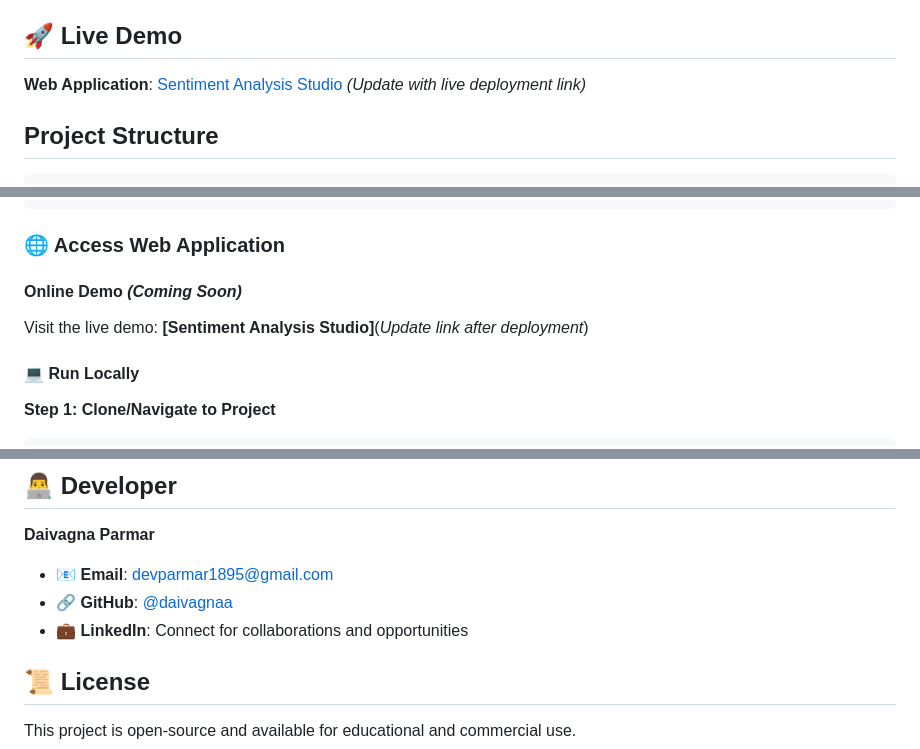
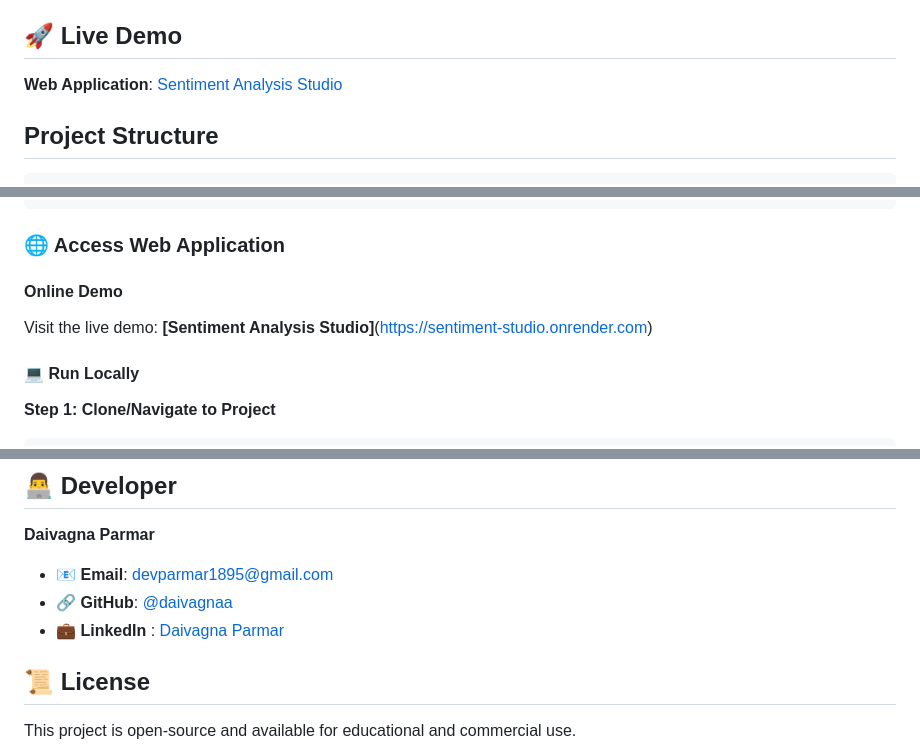
Before and after one commit to daivagnaa/Sentiment-Studio, a Markdown page: README.md, 3 parts joined by grey strips. Rendered like a GitHub page.

Commit message:
Live Updated

````diff
--- a/README.md
+++ b/README.md
@@ -4,8 +4,7 @@ This project implements a comprehensive sentiment analysis solution using deep l
 
 ## 🚀 Live Demo
 
-**Web Application**: [Sentiment Analysis Studio](http://127.0.0.1:5000) *(Update with live deployment link)*
-
+**Web Application**: [Sentiment Analysis Studio](https://sentiment-studio.onrender.com)
 ## Project Structure
 
 ```
@@ -158,8 +157,8 @@ pip install flask tensorflow keras numpy
 
 ### 🌐 Access Web Application
 
-#### Online Demo *(Coming Soon)*
-Visit the live demo: **[Sentiment Analysis Studio]**(*Update link after deployment*)
+#### Online Demo
+Visit the live demo: **[Sentiment Analysis Studio]**(https://sentiment-studio.onrender.com)
 
 #### 💻 Run Locally
 
@@ -333,7 +332,7 @@ Input text is automatically processed:
 **Daivagna Parmar**
 - 📧 **Email**: [devparmar1895@gmail.com](mailto:devparmar1895@gmail.com)
 - 🔗 **GitHub**: [@daivagnaa](https://github.com/daivagnaa)
-- 💼 **LinkedIn**: Connect for collaborations and opportunities
+- 💼 **LinkedIn** : [Daivagna Parmar](https://in.linkedin.com/in/daivagna-parmar-949315316)
 
 ## 📜 License
 
````
Also changed, not shown: other parts of README.md (+1 -1 lines).
